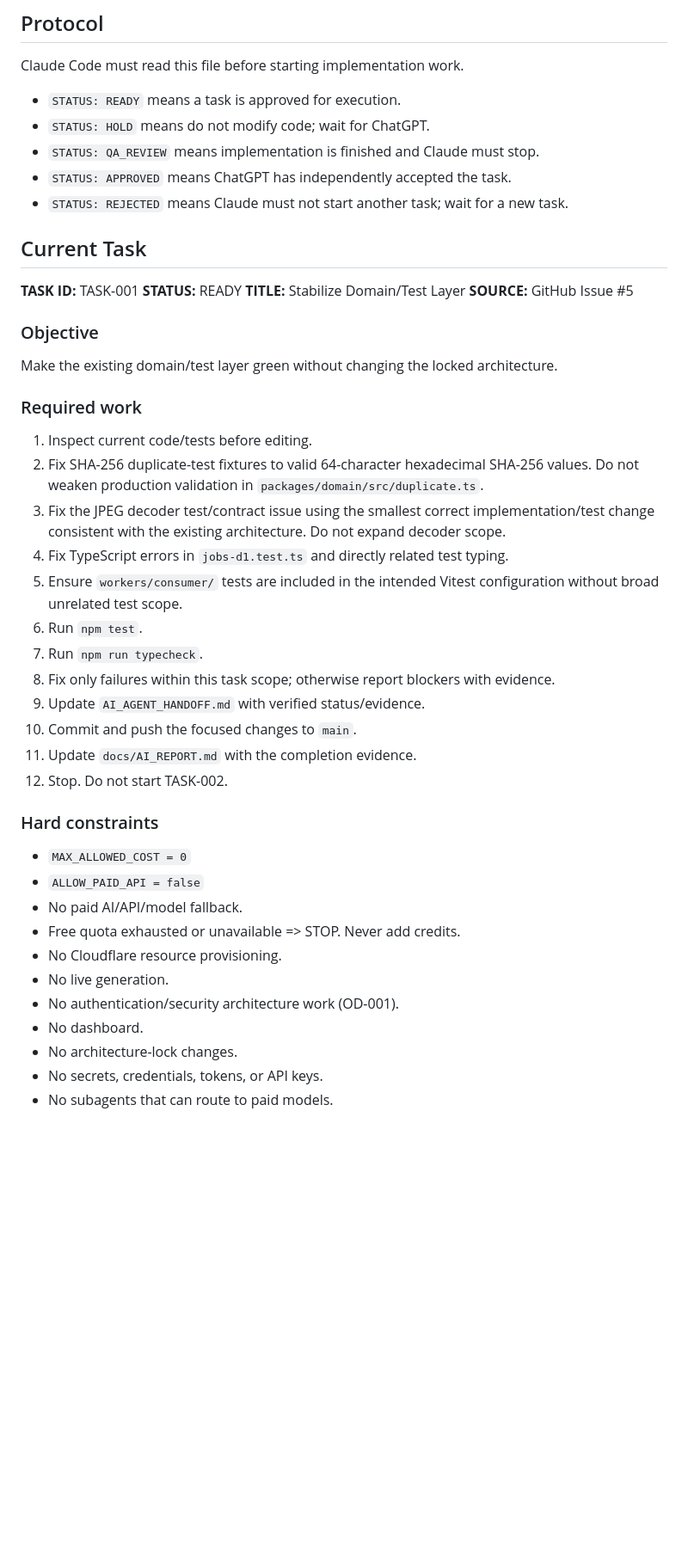
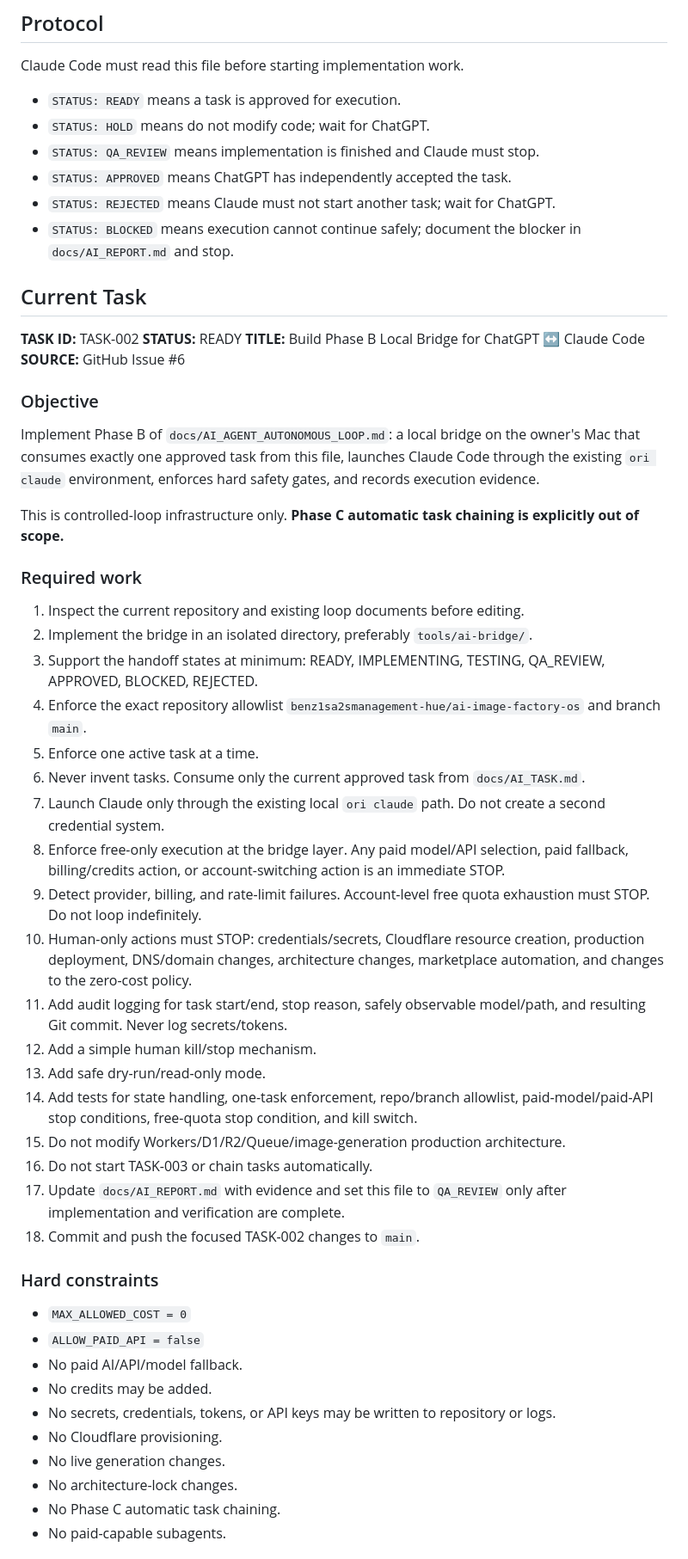
Before and after one commit to benz1sa2smanagement-hue/ai-image-factory-os, a Markdown page: docs/AI_TASK.md, the part around one of its changes. Shown at 86% size. GitHub-like rendering; blank space fills up the shorter version.

Commit message:
task: issue TASK-002 Phase B local bridge after TASK-001 QA approval

```diff
--- a/docs/AI_TASK.md
+++ b/docs/AI_TASK.md
@@ -13,42 +13,50 @@ Claude Code must read this file before starting implementation work.
 - `STATUS: HOLD` means do not modify code; wait for ChatGPT.
 - `STATUS: QA_REVIEW` means implementation is finished and Claude must stop.
 - `STATUS: APPROVED` means ChatGPT has independently accepted the task.
-- `STATUS: REJECTED` means Claude must not start another task; wait for a new task.
+- `STATUS: REJECTED` means Claude must not start another task; wait for ChatGPT.
+- `STATUS: BLOCKED` means execution cannot continue safely; document the blocker in `docs/AI_REPORT.md` and stop.
 
 ## Current Task
 
-**TASK ID:** TASK-001
+**TASK ID:** TASK-002
 **STATUS:** READY
-**TITLE:** Stabilize Domain/Test Layer
-**SOURCE:** GitHub Issue #5
+**TITLE:** Build Phase B Local Bridge for ChatGPT ↔ Claude Code
+**SOURCE:** GitHub Issue #6
 
 ### Objective
-Make the existing domain/test layer green without changing the locked architecture.
+Implement Phase B of `docs/AI_AGENT_AUTONOMOUS_LOOP.md`: a local bridge on the owner's Mac that consumes exactly one approved task from this file, launches Claude Code through the existing `ori claude` environment, enforces hard safety gates, and records execution evidence.
+
+This is controlled-loop infrastructure only. **Phase C automatic task chaining is explicitly out of scope.**
 
 ### Required work
-1. Inspect current code/tests before editing.
-2. Fix SHA-256 duplicate-test fixtures to valid 64-character hexadecimal SHA-256 values. Do not weaken production validation in `packages/domain/src/duplicate.ts`.
-3. Fix the JPEG decoder test/contract issue using the smallest correct implementation/test change consistent with the existing architecture. Do not expand decoder scope.
-4. Fix TypeScript errors in `jobs-d1.test.ts` and directly related test typing.
-5. Ensure `workers/consumer/` tests are included in the intended Vitest configuration without broad unrelated test scope.
-6. Run `npm test`.
-7. Run `npm run typecheck`.
-8. Fix only failures within this task scope; otherwise report blockers with evidence.
-9. Update `AI_AGENT_HANDOFF.md` with verified status/evidence.
-10. Commit and push the focused changes to `main`.
-11. Update `docs/AI_REPORT.md` with the completion evidence.
-12. Stop. Do not start TASK-002.
+1. Inspect the current repository and existing loop documents before editing.
+2. Implement the bridge in an isolated directory, preferably `tools/ai-bridge/`.
+3. Support the handoff states at minimum: READY, IMPLEMENTING, TESTING, QA_REVIEW, APPROVED, BLOCKED, REJECTED.
+4. Enforce the exact repository allowlist `benz1sa2smanagement-hue/ai-image-factory-os` and branch `main`.
+5. Enforce one active task at a time.
+6. Never invent tasks. Consume only the current approved task from `docs/AI_TASK.md`.
+7. Launch Claude only through the existing local `ori claude` path. Do not create a second credential system.
+8. Enforce free-only execution at the bridge layer. Any paid model/API selection, paid fallback, billing/credits action, or account-switching action is an immediate STOP.
+9. Detect provider, billing, and rate-limit failures. Account-level free quota exhaustion must STOP. Do not loop indefinitely.
+10. Human-only actions must STOP: credentials/secrets, Cloudflare resource creation, production deployment, DNS/domain changes, architecture changes, marketplace automation, and changes to the zero-cost policy.
+11. Add audit logging for task start/end, stop reason, safely observable model/path, and resulting Git commit. Never log secrets/tokens.
+12. Add a simple human kill/stop mechanism.
+13. Add safe dry-run/read-only mode.
+14. Add tests for state handling, one-task enforcement, repo/branch allowlist, paid-model/paid-API stop conditions, free-quota stop condition, and kill switch.
+15. Do not modify Workers/D1/R2/Queue/image-generation production architecture.
+16. Do not start TASK-003 or chain tasks automatically.
+17. Update `docs/AI_REPORT.md` with evidence and set this file to `QA_REVIEW` only after implementation and verification are complete.
+18. Commit and push the focused TASK-002 changes to `main`.
 
 ### Hard constraints
 - `MAX_ALLOWED_COST = 0`
 - `ALLOW_PAID_API = false`
 - No paid AI/API/model fallback.
-- Free quota exhausted or unavailable => STOP. Never add credits.
-- No Cloudflare resource provisioning.
-- No live generation.
-- No authentication/security architecture work (OD-001).
-- No dashboard.
+- No credits may be added.
+- No secrets, credentials, tokens, or API keys may be written to repository or logs.
+- No Cloudflare provisioning.
+- No live generation changes.
 - No architecture-lock changes.
-- No secrets, credentials, tokens, or API keys.
-- No subagents that can route to paid models.
+- No Phase C automatic task chaining.
+- No paid-capable subagents.
 
```
Also changed, not shown: other parts of docs/AI_TASK.md (+13 -6 lines).
